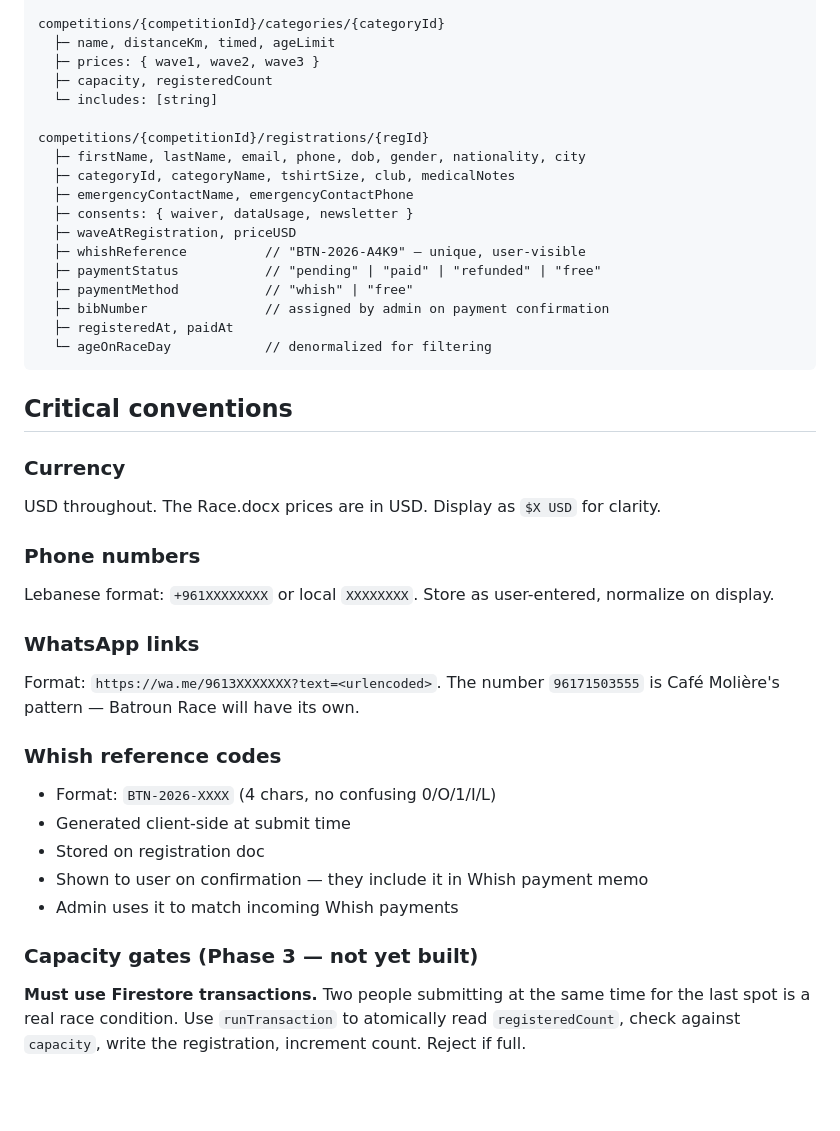
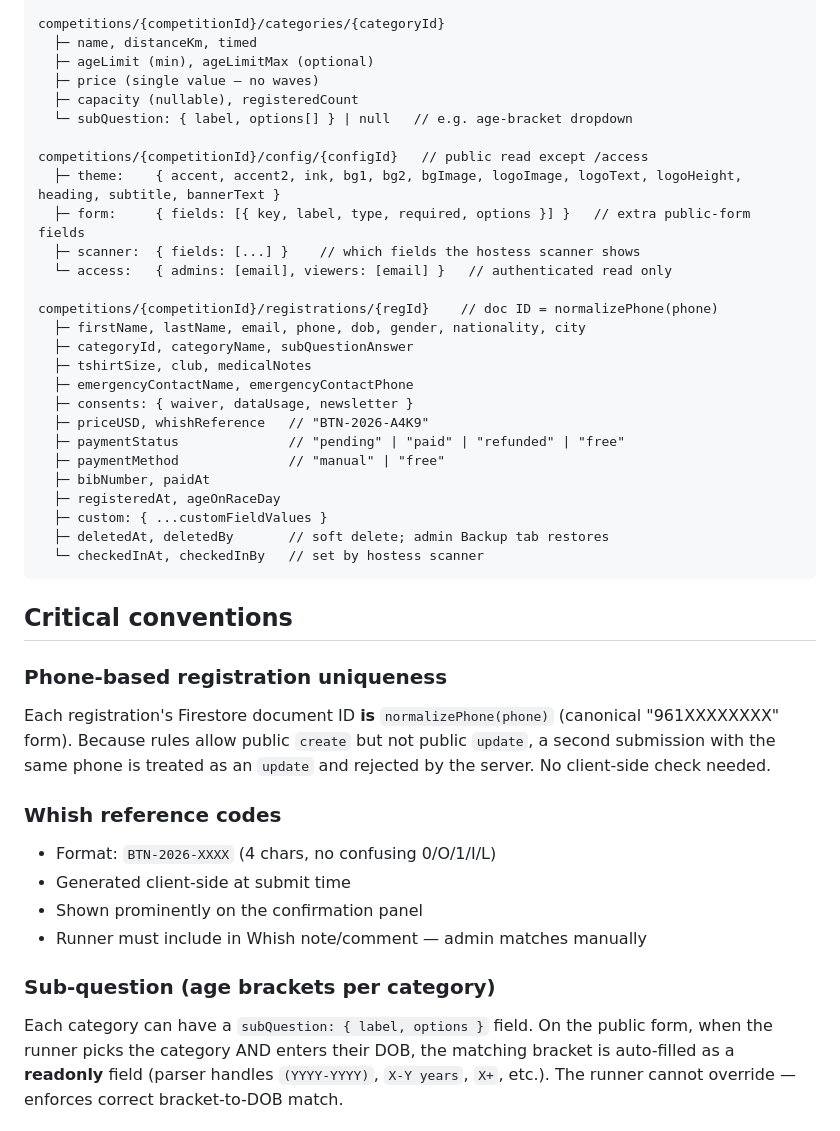
Before and after one commit to Relkady84/Batroun-Race, a Markdown page: CLAUDE.md, the part around one of its changes. Rendered like a GitHub page; blank space fills up the shorter version.

````diff
--- a/CLAUDE.md
+++ b/CLAUDE.md
@@ -43,42 +62,44 @@ competitions/{competitionId}                    // e.g. "batroun-race-2026"
 
 competitions/{competitionId}/categories/{categoryId}
-  ├─ name, distanceKm, timed, ageLimit
-  ├─ prices: { wave1, wave2, wave3 }
-  ├─ capacity, registeredCount
-  └─ includes: [string]
+  ├─ name, distanceKm, timed
+  ├─ ageLimit (min), ageLimitMax (optional)
+  ├─ price (single value — no waves)
+  ├─ capacity (nullable), registeredCount
+  └─ subQuestion: { label, options[] } | null   // e.g. age-bracket dropdown
 
-competitions/{competitionId}/registrations/{regId}
+competitions/{competitionId}/config/{configId}   // public read except /access
+  ├─ theme:    { accent, accent2, ink, bg1, bg2, bgImage, logoImage, logoText, logoHeight, heading, subtitle, bannerText }
+  ├─ form:     { fields: [{ key, label, type, required, options }] }   // extra public-form fields
+  ├─ scanner:  { fields: [...] }    // which fields the hostess scanner shows
+  └─ access:   { admins: [email], viewers: [email] }   // authenticated read only
+
+competitions/{competitionId}/registrations/{regId}    // doc ID = normalizePhone(phone)
   ├─ firstName, lastName, email, phone, dob, gender, nationality, city
-  ├─ categoryId, categoryName, tshirtSize, club, medicalNotes
+  ├─ categoryId, categoryName, subQuestionAnswer
+  ├─ tshirtSize, club, medicalNotes
   ├─ emergencyContactName, emergencyContactPhone
   ├─ consents: { waiver, dataUsage, newsletter }
-  ├─ waveAtRegistration, priceUSD
-  ├─ whishReference          // "BTN-2026-A4K9" — unique, user-visible
-  ├─ paymentStatus           // "pending" | "paid" | "refunded" | "free"
-  ├─ paymentMethod           // "whish" | "free"
-  ├─ bibNumber               // assigned by admin on payment confirmation
-  ├─ registeredAt, paidAt
-  └─ ageOnRaceDay            // denormalized for filtering
+  ├─ priceUSD, whishReference   // "BTN-2026-A4K9"
+  ├─ paymentStatus              // "pending" | "paid" | "refunded" | "free"
+  ├─ paymentMethod              // "manual" | "free"
+  ├─ bibNumber, paidAt
+  ├─ registeredAt, ageOnRaceDay
+  ├─ custom: { ...customFieldValues }
+  ├─ deletedAt, deletedBy       // soft delete; admin Backup tab restores
+  └─ checkedInAt, checkedInBy   // set by hostess scanner
 ```
 
 ## Critical conventions
 
-### Currency
-USD throughout. The Race.docx prices are in USD. Display as `$X USD` for clarity.
-
-### Phone numbers
-Lebanese format: `+961XXXXXXXX` or local `XXXXXXXX`. Store as user-entered, normalize on display.
-
-### WhatsApp links
-Format: `https://wa.me/9613XXXXXXX?text=<urlencoded>`. The number `96171503555` is Café Molière's pattern — Batroun Race will have its own.
+### Phone-based registration uniqueness
+Each registration's Firestore document ID **is** `normalizePhone(phone)` (canonical "961XXXXXXXX" form). Because rules allow public `create` but not public `update`, a second submission with the same phone is treated as an `update` and rejected by the server. No client-side check needed.
 
 ### Whish reference codes
 - Format: `BTN-2026-XXXX` (4 chars, no confusing 0/O/1/I/L)
 - Generated client-side at submit time
-- Stored on registration doc
-- Shown to user on confirmation — they include it in Whish payment memo
-- Admin uses it to match incoming Whish payments
+- Shown prominently on the confirmation panel
+- Runner must include in Whish note/comment — admin matches manually
 
-### Capacity gates (Phase 3 — not yet built)
-**Must use Firestore transactions.** Two people submitting at the same time for the last spot is a real race condition. Use `runTransaction` to atomically read `registeredCount`, check against `capacity`, write the registration, increment count. Reject if full.
+### Sub-question (age brackets per category)
+Each category can have a `subQuestion: { label, options }` field. On the public form, when the runner picks the category AND enters their DOB, the matching bracket is auto-filled as a **readonly** field (parser handles `(YYYY-YYYY)`, `X-Y years`, `X+`, etc.). The runner cannot override — enforces correct bracket-to-DOB match.
 
````
Also changed, not shown: other parts of CLAUDE.md (+108 -62 lines).
